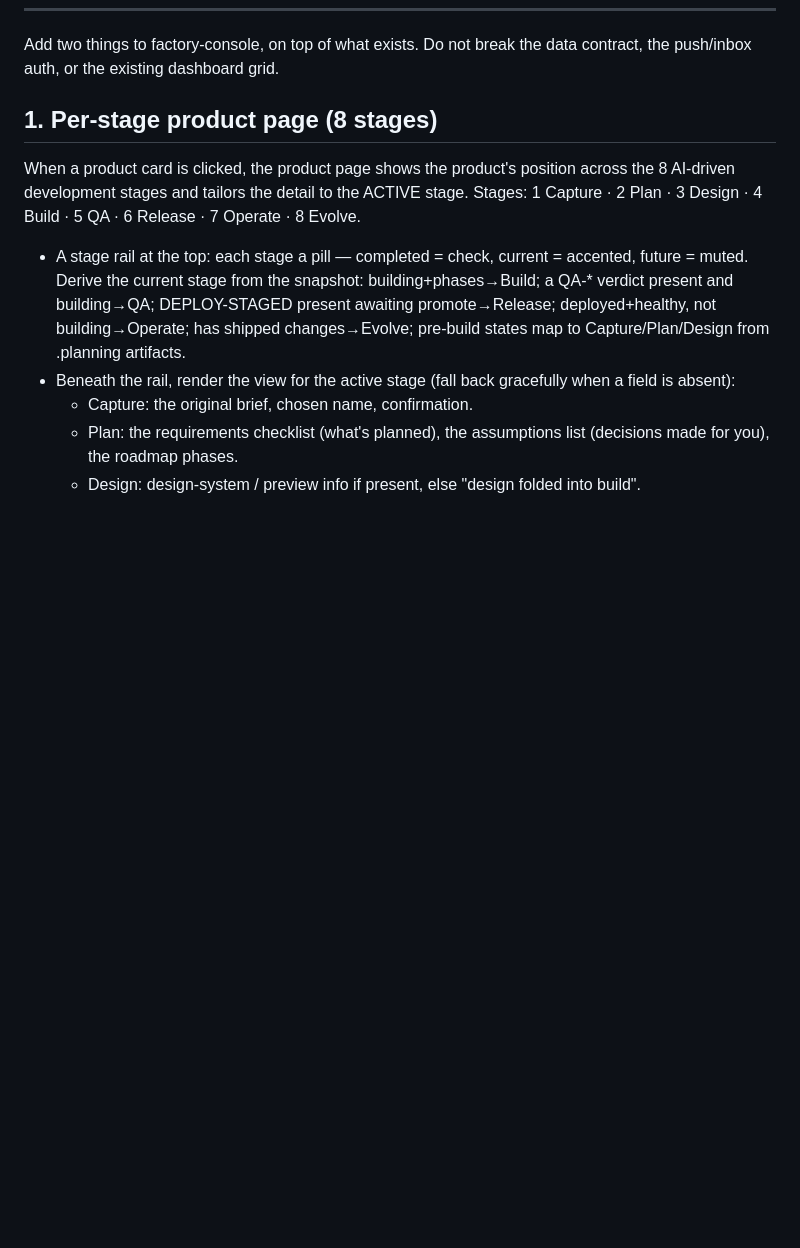
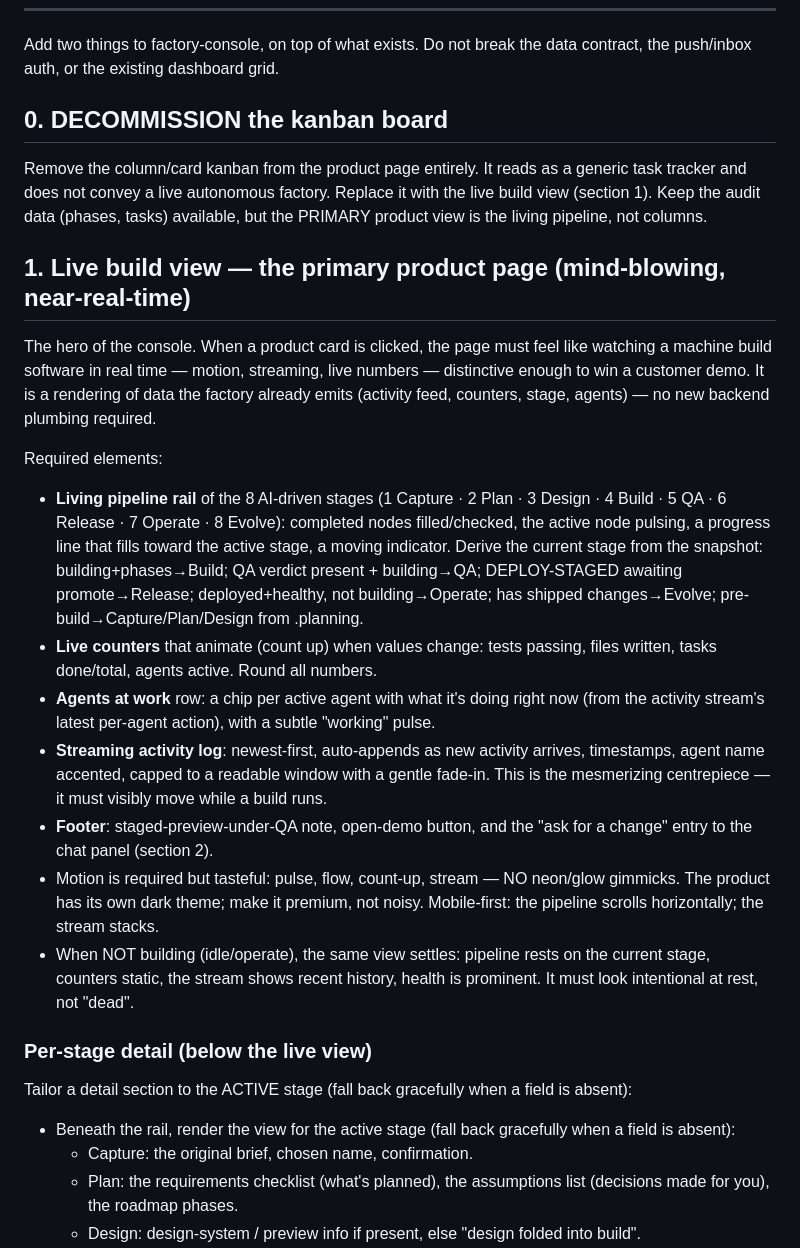
Before and after one commit to rm91learn-lab/aifactory, a Markdown page: daemon/specs/factory-console-v2.md, the part around the change. Drawn GitHub-style; blank space fills up the shorter version.

Commit message:
factory-console v2 spec: decommission kanban, promote live build view as primary
Co-Authored-By: Claude Fable 5 <noreply@anthropic.com>

```diff
--- a/daemon/specs/factory-console-v2.md
+++ b/daemon/specs/factory-console-v2.md
@@ -6,11 +6,25 @@ This is the verbatim change request to send to factory-console once it's cut ove
 
 Add two things to factory-console, on top of what exists. Do not break the data contract, the push/inbox auth, or the existing dashboard grid.
 
-## 1. Per-stage product page (8 stages)
+## 0. DECOMMISSION the kanban board
 
-When a product card is clicked, the product page shows the product's position across the 8 AI-driven development stages and tailors the detail to the ACTIVE stage. Stages: 1 Capture · 2 Plan · 3 Design · 4 Build · 5 QA · 6 Release · 7 Operate · 8 Evolve.
+Remove the column/card kanban from the product page entirely. It reads as a generic task tracker and does not convey a live autonomous factory. Replace it with the live build view (section 1). Keep the audit data (phases, tasks) available, but the PRIMARY product view is the living pipeline, not columns.
 
-- A stage rail at the top: each stage a pill — completed = check, current = accented, future = muted. Derive the current stage from the snapshot: building+phases→Build; a QA-* verdict present and building→QA; DEPLOY-STAGED present awaiting promote→Release; deployed+healthy, not building→Operate; has shipped changes→Evolve; pre-build states map to Capture/Plan/Design from .planning artifacts.
+## 1. Live build view — the primary product page (mind-blowing, near-real-time)
+
+The hero of the console. When a product card is clicked, the page must feel like watching a machine build software in real time — motion, streaming, live numbers — distinctive enough to win a customer demo. It is a rendering of data the factory already emits (activity feed, counters, stage, agents) — no new backend plumbing required.
+
+Required elements:
+- **Living pipeline rail** of the 8 AI-driven stages (1 Capture · 2 Plan · 3 Design · 4 Build · 5 QA · 6 Release · 7 Operate · 8 Evolve): completed nodes filled/checked, the active node pulsing, a progress line that fills toward the active stage, a moving indicator. Derive the current stage from the snapshot: building+phases→Build; QA verdict present + building→QA; DEPLOY-STAGED awaiting promote→Release; deployed+healthy, not building→Operate; has shipped changes→Evolve; pre-build→Capture/Plan/Design from .planning.
+- **Live counters** that animate (count up) when values change: tests passing, files written, tasks done/total, agents active. Round all numbers.
+- **Agents at work** row: a chip per active agent with what it's doing right now (from the activity stream's latest per-agent action), with a subtle "working" pulse.
+- **Streaming activity log**: newest-first, auto-appends as new activity arrives, timestamps, agent name accented, capped to a readable window with a gentle fade-in. This is the mesmerizing centrepiece — it must visibly move while a build runs.
+- **Footer**: staged-preview-under-QA note, open-demo button, and the "ask for a change" entry to the chat panel (section 2).
+- Motion is required but tasteful: pulse, flow, count-up, stream — NO neon/glow gimmicks. The product has its own dark theme; make it premium, not noisy. Mobile-first: the pipeline scrolls horizontally; the stream stacks.
+- When NOT building (idle/operate), the same view settles: pipeline rests on the current stage, counters static, the stream shows recent history, health is prominent. It must look intentional at rest, not "dead".
+
+### Per-stage detail (below the live view)
+Tailor a detail section to the ACTIVE stage (fall back gracefully when a field is absent):
 - Beneath the rail, render the view for the active stage (fall back gracefully when a field is absent):
   - Capture: the original brief, chosen name, confirmation.
   - Plan: the requirements checklist (what's planned), the assumptions list (decisions made for you), the roadmap phases.
```
